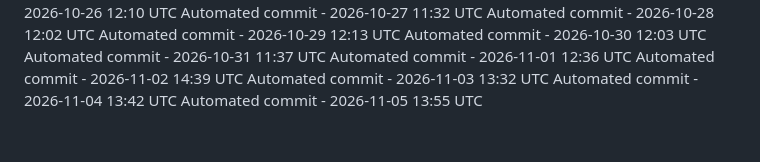
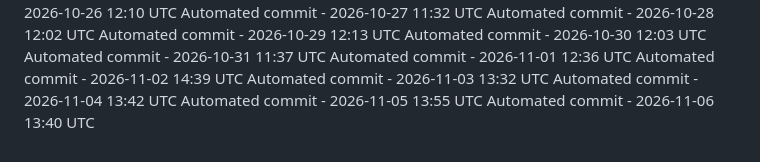
Before and after one commit to ashokvarma1188/App_ACM, a Markdown page: .towline/activity-log.md, the part around the change. GitHub-like rendering.

Commit message:
Automated daily commit

```diff
--- a/.towline/activity-log.md
+++ b/.towline/activity-log.md
@@ -94,3 +94,4 @@ Automated commit - 2026-11-02 14:39 UTC
 Automated commit - 2026-11-03 13:32 UTC
 Automated commit - 2026-11-04 13:42 UTC
 Automated commit - 2026-11-05 13:55 UTC
+Automated commit - 2026-11-06 13:40 UTC
```
